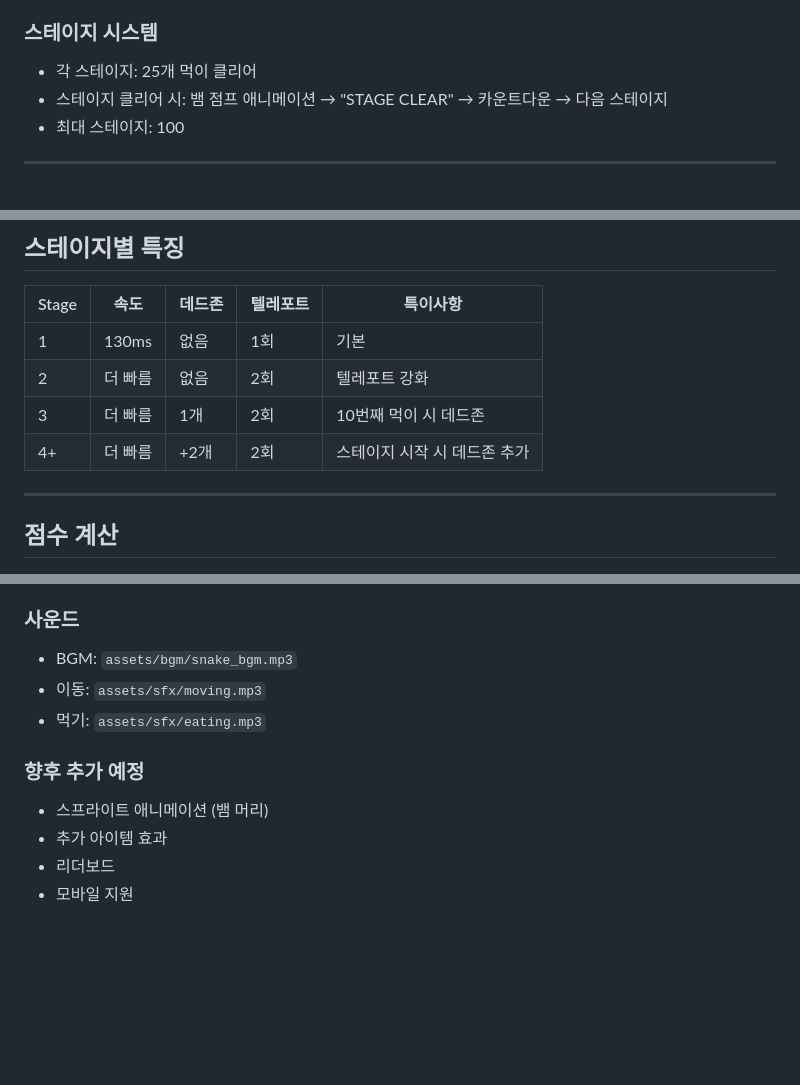
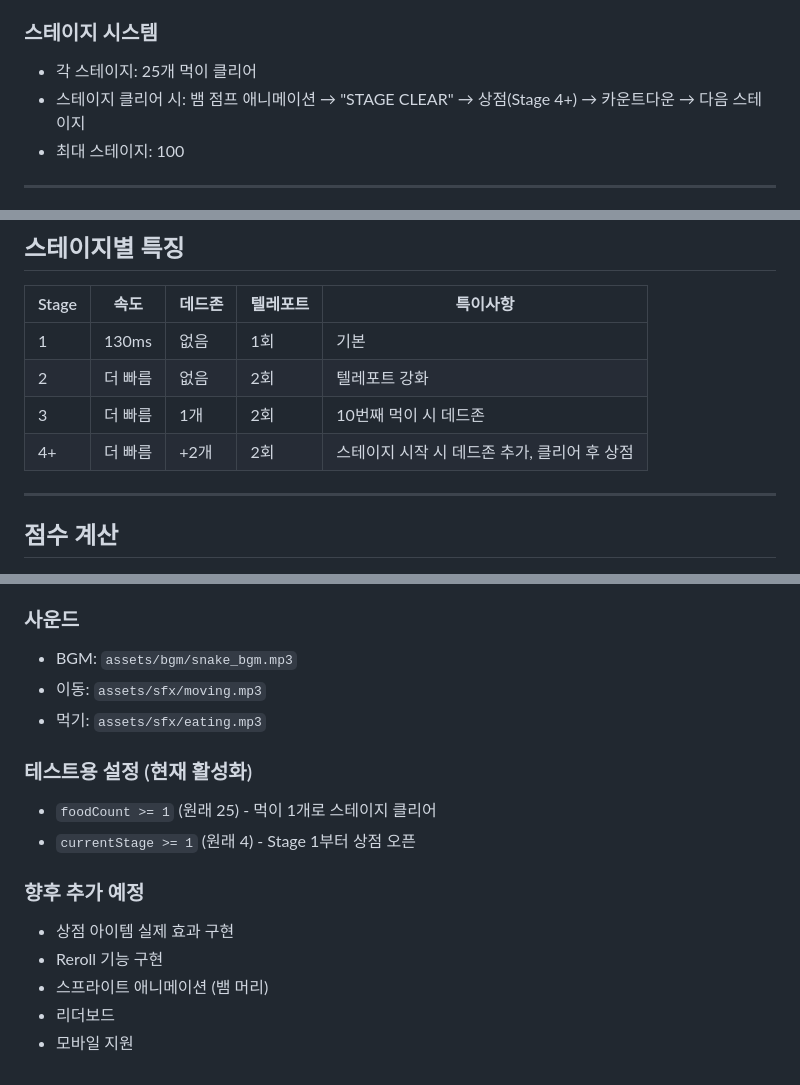
Before and after one commit to skyinthe-sea/my-first-phaser-game, a Markdown page: CLAUDE.md, 3 parts joined by grey strips. Rendered like a GitHub page; blank space fills up the shorter version.

```diff
--- a/CLAUDE.md
+++ b/CLAUDE.md
@@ -31,7 +31,7 @@ Phaser 3 기반 Snake 게임. 스테이지 시스템, 콤보, 아이템, 데드
 
 ### 스테이지 시스템
 - 각 스테이지: 25개 먹이 클리어
-- 스테이지 클리어 시: 뱀 점프 애니메이션 → "STAGE CLEAR" → 카운트다운 → 다음 스테이지
+- 스테이지 클리어 시: 뱀 점프 애니메이션 → "STAGE CLEAR" → 상점(Stage 4+) → 카운트다운 → 다음 스테이지
 - 최대 스테이지: 100
 
 ---
@@ -163,7 +224,7 @@ this.nextTeleportStep = 0              // 다음 텔레포트까지 스텝
 | 1 | 130ms | 없음 | 1회 | 기본 |
 | 2 | 더 빠름 | 없음 | 2회 | 텔레포트 강화 |
 | 3 | 더 빠름 | 1개 | 2회 | 10번째 먹이 시 데드존 |
-| 4+ | 더 빠름 | +2개 | 2회 | 스테이지 시작 시 데드존 추가 |
+| 4+ | 더 빠름 | +2개 | 2회 | 스테이지 시작 시 데드존 추가, 클리어 후 상점 |
 
 ---
 
@@ -193,8 +254,13 @@ const earnedScore = Math.floor(10 * comboMultiplier);
 - 이동: `assets/sfx/moving.mp3`
 - 먹기: `assets/sfx/eating.mp3`
 
+### 테스트용 설정 (현재 활성화)
+- `foodCount >= 1` (원래 25) - 먹이 1개로 스테이지 클리어
+- `currentStage >= 1` (원래 4) - Stage 1부터 상점 오픈
+
 ### 향후 추가 예정
+- 상점 아이템 실제 효과 구현
+- Reroll 기능 구현
 - 스프라이트 애니메이션 (뱀 머리)
-- 추가 아이템 효과
 - 리더보드
 - 모바일 지원
```
Also changed, not shown: other parts of CLAUDE.md (+64 -3 lines).
